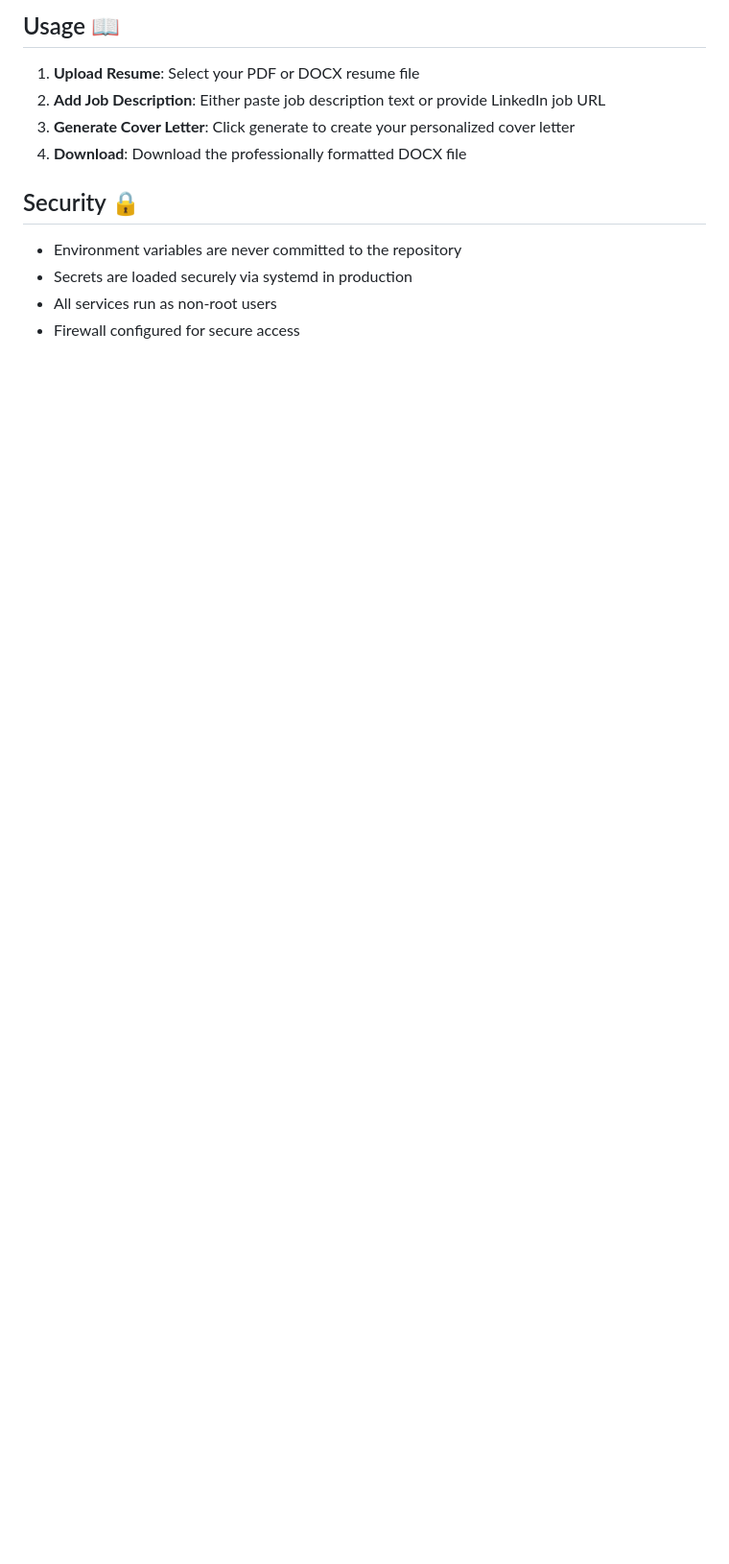
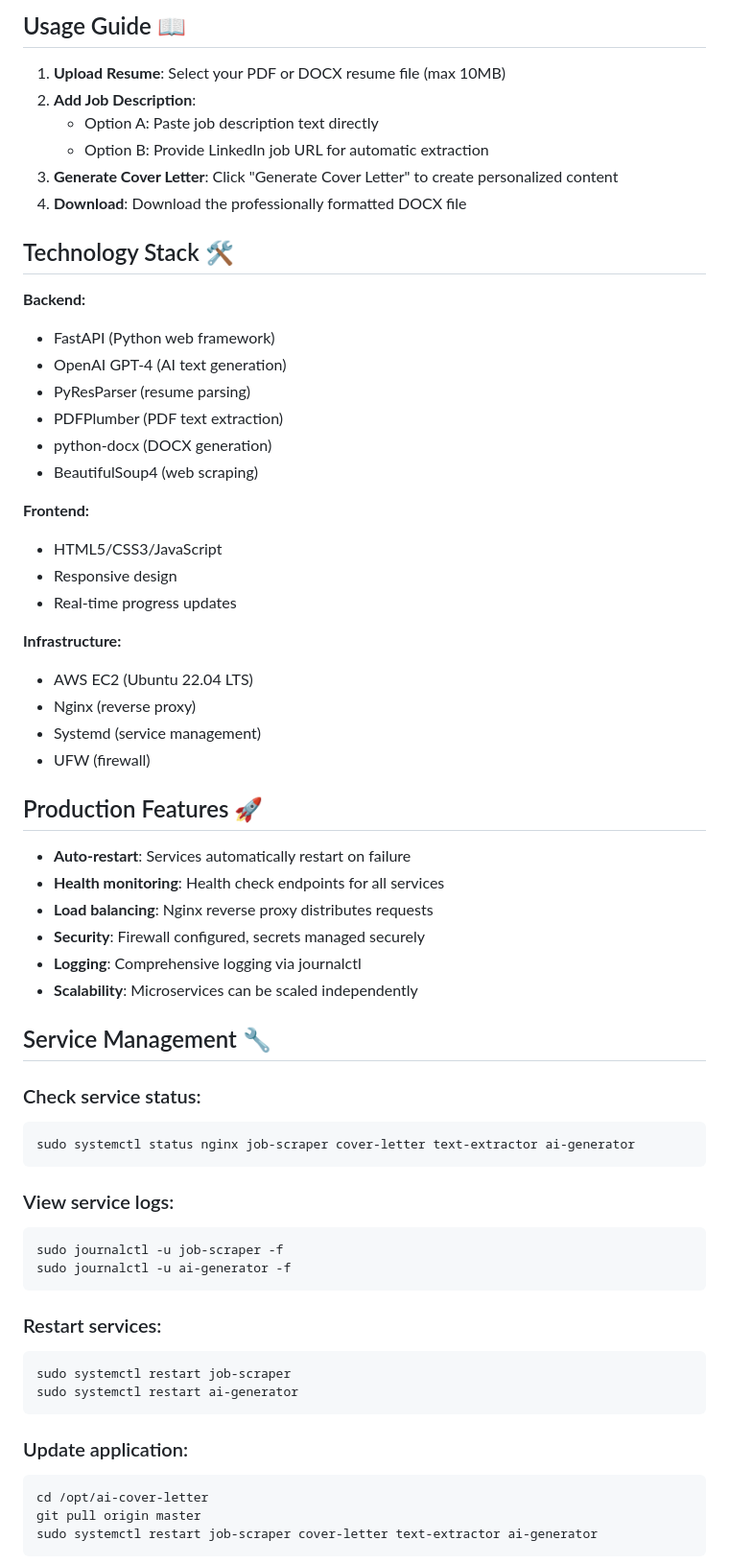
Before and after one commit to p4ntomath/ai-cover-letter, a Markdown page: README.md, the part around the change printed below. Shown: that part at 96% size. Rendered like a GitHub page; blank space fills up the shorter version.

````diff
--- a/README.md
+++ b/README.md
@@ -125,14 +164,66 @@ PORT_AI_GENERATOR=8003
 
-## Usage 📖
+## Usage Guide 📖
 
-1. **Upload Resume**: Select your PDF or DOCX resume file
-2. **Add Job Description**: Either paste job description text or provide LinkedIn job URL
-3. **Generate Cover Letter**: Click generate to create your personalized cover letter
+1. **Upload Resume**: Select your PDF or DOCX resume file (max 10MB)
+2. **Add Job Description**:
+   - Option A: Paste job description text directly
+   - Option B: Provide LinkedIn job URL for automatic extraction
+3. **Generate Cover Letter**: Click "Generate Cover Letter" to create personalized content
 4. **Download**: Download the professionally formatted DOCX file
 
-## Security 🔒
+## Technology Stack 🛠️
 
-- Environment variables are never committed to the repository
-- Secrets are loaded securely via systemd in production
-- All services run as non-root users
-- Firewall configured for secure access
+**Backend:**
+- FastAPI (Python web framework)
+- OpenAI GPT-4 (AI text generation)
+- PyResParser (resume parsing)
+- PDFPlumber (PDF text extraction)
+- python-docx (DOCX generation)
+- BeautifulSoup4 (web scraping)
+
+**Frontend:**
+- HTML5/CSS3/JavaScript
+- Responsive design
+- Real-time progress updates
+
+**Infrastructure:**
+- AWS EC2 (Ubuntu 22.04 LTS)
+- Nginx (reverse proxy)
+- Systemd (service management)
+- UFW (firewall)
+
+## Production Features 🚀
+
+- **Auto-restart**: Services automatically restart on failure
+- **Health monitoring**: Health check endpoints for all services
+- **Load balancing**: Nginx reverse proxy distributes requests
+- **Security**: Firewall configured, secrets managed securely
+- **Logging**: Comprehensive logging via journalctl
+- **Scalability**: Microservices can be scaled independently
+
+## Service Management 🔧
+
+### Check service status:
+```bash
+sudo systemctl status nginx job-scraper cover-letter text-extractor ai-generator
+```
+
+### View service logs:
+```bash
+sudo journalctl -u job-scraper -f
+sudo journalctl -u ai-generator -f
+```
+
+### Restart services:
+```bash
+sudo systemctl restart job-scraper
+sudo systemctl restart ai-generator
+```
+
+### Update application:
+```bash
+cd /opt/ai-cover-letter
+git pull origin master
+sudo systemctl restart job-scraper cover-letter text-extractor ai-generator
+```
+
````
Also changed, not shown: other parts of README.md (+133 -41 lines).
